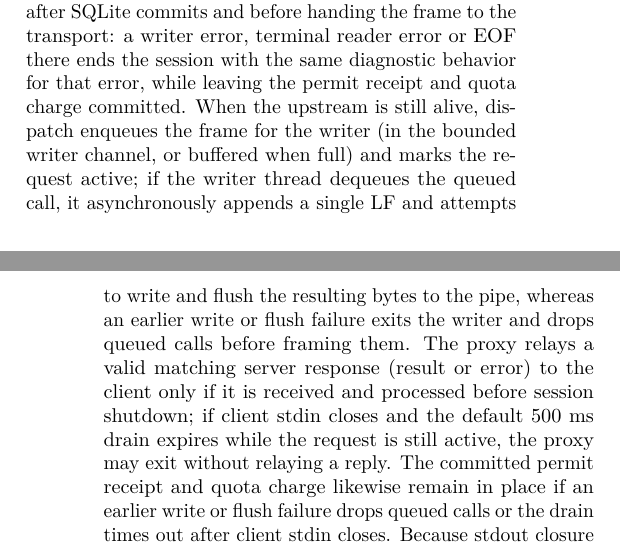
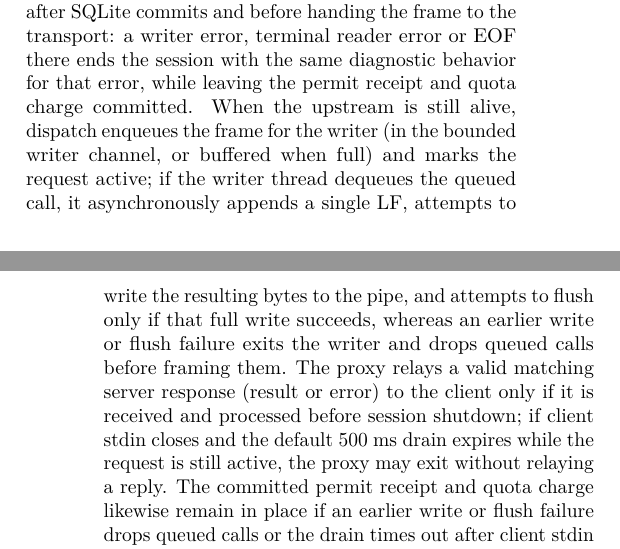
Before and after one commit to feedback-loop-ai/handfest, a LaTeX paper (docs/paper/handfest-ricardian-mandates.tex): two parts of the columns of pages 12 and 14 of 20, joined at a grey line, cut so that both start at the same text. Compiled offline with pdfLaTeX.

Commit message:
docs(paper): clarify conditional flush after full pipe write on line 663 and rebuild PDF

```diff
--- a/docs/paper/handfest-ricardian-mandates.tex
+++ b/docs/paper/handfest-ricardian-mandates.tex
@@ -660,7 +660,7 @@ The policy map is a JSON file that names, for each tool the operator is prepared
 
 Every JSON-RPC diagnostic written to client stdout ($-32600$, $-32700$, $-32001$ or $-32603$) is a send attempt: a closed client pipe propagates \texttt{BrokenPipe} on failed ledger writes, denials, unsupported methods, duplicate in-flight IDs and client parse or \code{InvalidFrame} errors, whereas terminal upstream framing errors, upstream EOF, oversized client frames and client-queue overflow discard a failed diagnostic write before ending the session with their own error (such as \texttt{UpstreamEof}). Frame validation first classifies any \texttt{tools/call} whose \texttt{params} is \texttt{null} or a scalar as \code{InvalidFrame}, whose handler attempts to send $-32600$ when reached, unless an intervening upstream EOF preempts it via the asynchronous EOF path below; either way, it leaves no receipt or quota charge. Any remaining ID-less \texttt{tools/call} notification that reaches the handler is silently dropped before sampling the clock (when the 1{,}024-frame client queue is full, the proxy instead attempts to send $-32600$ and ends the session before clock sampling or ledger access). On an admitted \texttt{tools/call} request carrying a JSON-RPC \texttt{id} (with omitted, array, or object \texttt{params}), the proxy samples its clock once (before parameter extraction, mapping and transaction acquisition) and extracts and maps the call to a request and facts. If parameter extraction fails (such as omitted or array \texttt{params}, an unknown parameter key, or a missing, non-string or empty \texttt{name} inside an admitted \texttt{params} object) or mapping fails because the tool is unknown or an argument is missing or of the wrong type, the proxy verifies chain validity at that sampled timestamp, attempts a separate denial transaction and, once it commits, attempts to send $-32001$ carrying the reason and receipt hash; if ledger persistence fails (e.g., disk full), the proxy attempts to send $-32603$ without a receipt hash and ends the session. Before evaluation, the proxy checks upstream liveness: a pending writer error ends the session without a JSON-RPC reply (taking precedence over reader failures and EOF); when instead the upstream reader has terminated, a bare CR triggers a $-32700$ send attempt, an oversized frame, invalid UTF-8 or clean stdout EOF triggers a $-32603$ send attempt, and a read I/O error ends the session without a reply. Between the two upstream-liveness checks, only this pre-evaluation check guarantees no receipt or quota charge (rejected JSON-RPC frames likewise leave neither).\par Otherwise the proxy asks the ledger to evaluate and record the call at the sampled timestamp, likewise attempting to send $-32603$ without a receipt hash and ending the session if that ledger call fails.
 
-On a permit, dispatch repeats the same liveness check after SQLite commits and before handing the frame to the transport: a writer error, terminal reader error or EOF there ends the session with the same diagnostic behavior for that error, while leaving the permit receipt and quota charge committed. When the upstream is still alive, dispatch enqueues the frame for the writer (in the bounded writer channel, or buffered when full) and marks the request active; if the writer thread dequeues the queued call, it asynchronously appends a single LF and attempts to write and flush the resulting bytes to the pipe, whereas an earlier write or flush failure exits the writer and drops queued calls before framing them. The proxy relays a valid matching server response (result or error) to the client only if it is received and processed before session shutdown; if client stdin closes and the default 500~ms drain expires while the request is still active, the proxy may exit without relaying a reply. The committed permit receipt and quota charge likewise remain in place if an earlier write or flush failure drops queued calls or the drain times out after client stdin closes. Because stdout closure is observed asynchronously, upstream EOF noticed while an uncanceled request is in flight---or while the proxy is idle with queued client frames or frames awaiting writer-channel space---triggers a single $-32603$ send attempt, discards any failed write and returns \texttt{UpstreamEof}, prioritizing the active request's ID and otherwise using the ID of the first queued request or ID-bearing invalid frame (or \texttt{null}).
+On a permit, dispatch repeats the same liveness check after SQLite commits and before handing the frame to the transport: a writer error, terminal reader error or EOF there ends the session with the same diagnostic behavior for that error, while leaving the permit receipt and quota charge committed. When the upstream is still alive, dispatch enqueues the frame for the writer (in the bounded writer channel, or buffered when full) and marks the request active; if the writer thread dequeues the queued call, it asynchronously appends a single LF, attempts to write the resulting bytes to the pipe, and attempts to flush only if that full write succeeds, whereas an earlier write or flush failure exits the writer and drops queued calls before framing them. The proxy relays a valid matching server response (result or error) to the client only if it is received and processed before session shutdown; if client stdin closes and the default 500~ms drain expires while the request is still active, the proxy may exit without relaying a reply. The committed permit receipt and quota charge likewise remain in place if an earlier write or flush failure drops queued calls or the drain times out after client stdin closes. Because stdout closure is observed asynchronously, upstream EOF noticed while an uncanceled request is in flight---or while the proxy is idle with queued client frames or frames awaiting writer-channel space---triggers a single $-32603$ send attempt, discards any failed write and returns \texttt{UpstreamEof}, prioritizing the active request's ID and otherwise using the ID of the first queued request or ID-bearing invalid frame (or \texttt{null}).
 
 By contrast, canceled requests can still await replies, and neither canceled requests nor frames already accepted by the writer channel trigger that idle EOF error on their own, so EOF is recorded silently when no active request, queued client frame or backed-up upstream write remains. On a denial the server is never contacted; after commit, the proxy attempts to send JSON-RPC error $-32001$ carrying the reason and receipt hash (if client stdout is closed, the write fails with \texttt{BrokenPipe} while the denial receipt and zero quota charge remain committed).
 
```
Also changed, not shown: docs/paper/handfest-ricardian-mandates.pdf.
